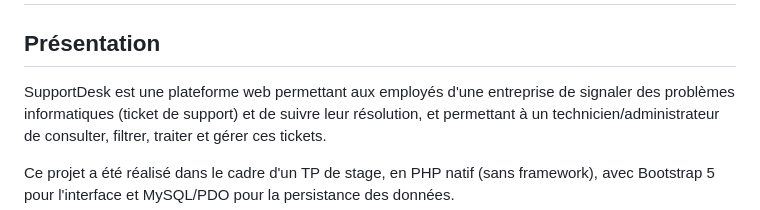
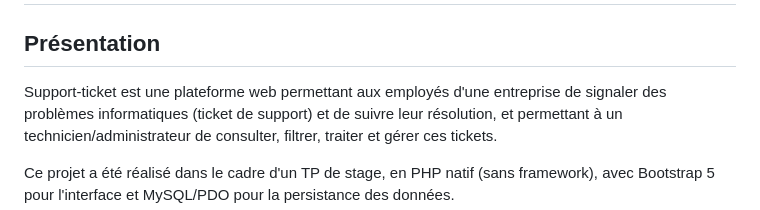
Before and after one commit to Juste009/gestion_des_tickets_de_support, a Markdown page: README.MD, the part around the change. GitHub-like rendering.

Commit message:
correction du readme

```diff
--- a/README.MD
+++ b/README.MD
@@ -1,7 +1,7 @@
 # Support-ticket: Plateforme de gestion des tickets de support
 
 ## Présentation
-SupportDesk est une plateforme web permettant aux employés d'une entreprise de signaler
+Support-ticket est une plateforme web permettant aux employés d'une entreprise de signaler
 des problèmes informatiques (ticket de support) et de suivre leur résolution, et permettant
 à un technicien/administrateur de consulter, filtrer, traiter et gérer ces tickets.
 
```
